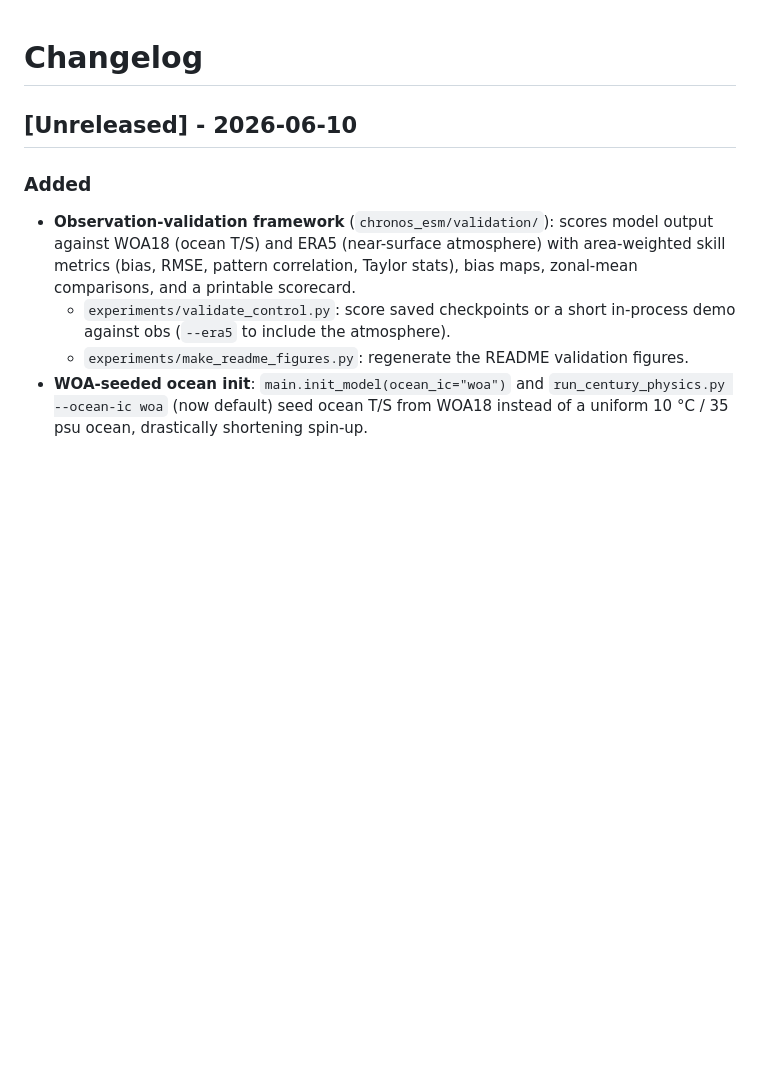
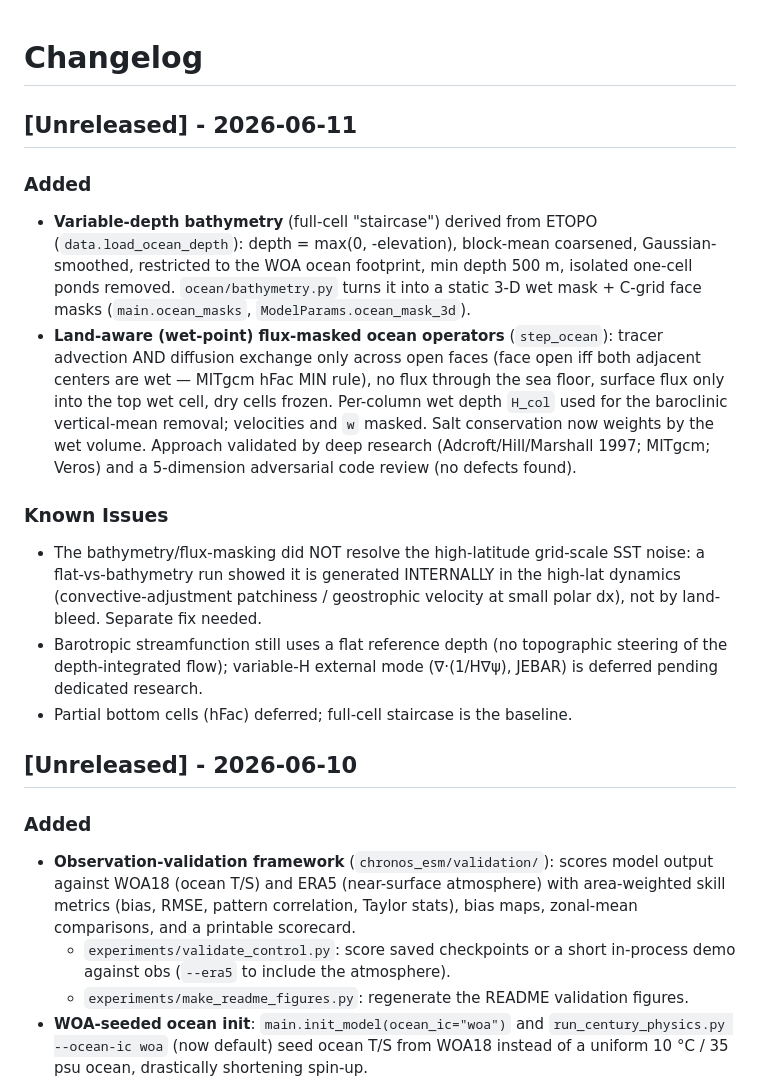
Before and after one commit to bijanf/ESMB, a Markdown page: CHANGELOG.md, the part around the change. GitHub-like rendering; blank space fills up the shorter version.

```diff
--- a/CHANGELOG.md
+++ b/CHANGELOG.md
@@ -1,4 +1,31 @@
 # Changelog
+
+## [Unreleased] - 2026-06-11
+
+### Added
+- **Variable-depth bathymetry** (full-cell "staircase") derived from ETOPO
+  (`data.load_ocean_depth`): depth = max(0, -elevation), block-mean coarsened,
+  Gaussian-smoothed, restricted to the WOA ocean footprint, min depth 500 m,
+  isolated one-cell ponds removed. `ocean/bathymetry.py` turns it into a static
+  3-D wet mask + C-grid face masks (`main.ocean_masks`, `ModelParams.ocean_mask_3d`).
+- **Land-aware (wet-point) flux-masked ocean operators** (`step_ocean`): tracer
+  advection AND diffusion exchange only across open faces (face open iff both
+  adjacent centers are wet — MITgcm hFac MIN rule), no flux through the sea floor,
+  surface flux only into the top wet cell, dry cells frozen. Per-column wet depth
+  `H_col` used for the baroclinic vertical-mean removal; velocities and `w` masked.
+  Salt conservation now weights by the wet volume. Approach validated by deep
+  research (Adcroft/Hill/Marshall 1997; MITgcm; Veros) and a 5-dimension
+  adversarial code review (no defects found).
+
+### Known Issues
+- The bathymetry/flux-masking did NOT resolve the high-latitude grid-scale SST
+  noise: a flat-vs-bathymetry run showed it is generated INTERNALLY in the
+  high-lat dynamics (convective-adjustment patchiness / geostrophic velocity at
+  small polar dx), not by land-bleed. Separate fix needed.
+- Barotropic streamfunction still uses a flat reference depth (no topographic
+  steering of the depth-integrated flow); variable-H external mode (∇·(1/H∇ψ),
+  JEBAR) is deferred pending dedicated research.
+- Partial bottom cells (hFac) deferred; full-cell staircase is the baseline.
 
 ## [Unreleased] - 2026-06-10
 
```
Also changed, not shown: README.md (+3 -1 lines), docs/figures/bathymetry.png (added), 6 other files.
